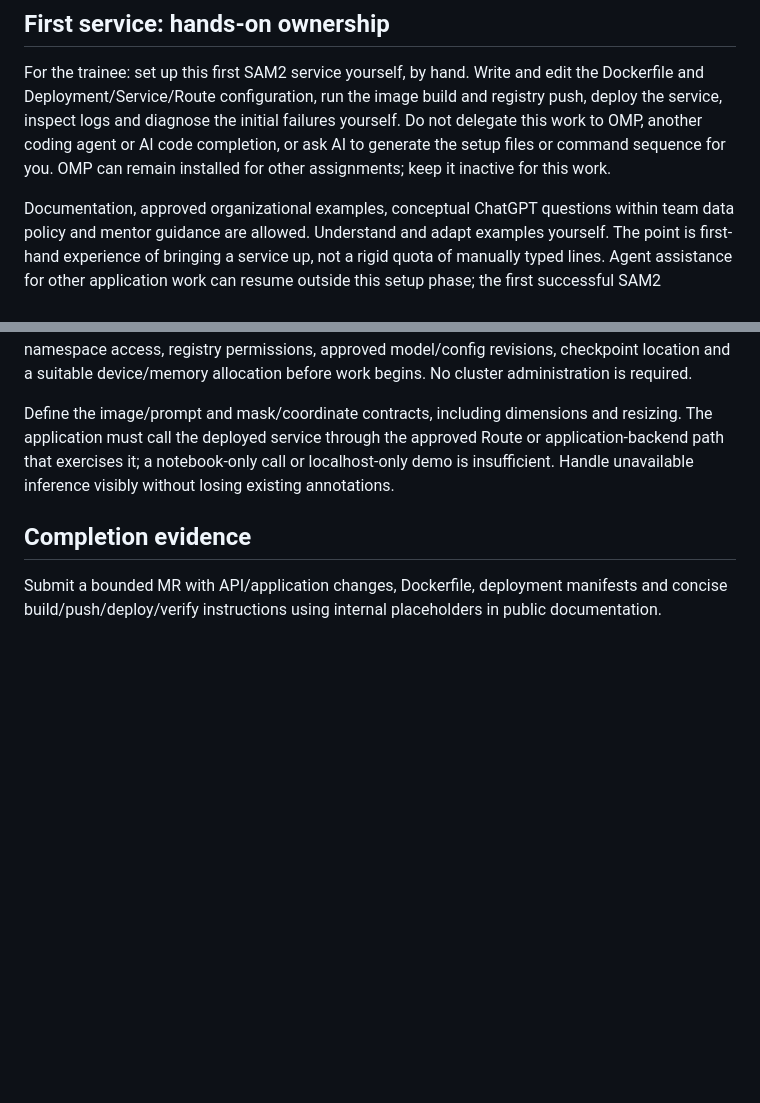
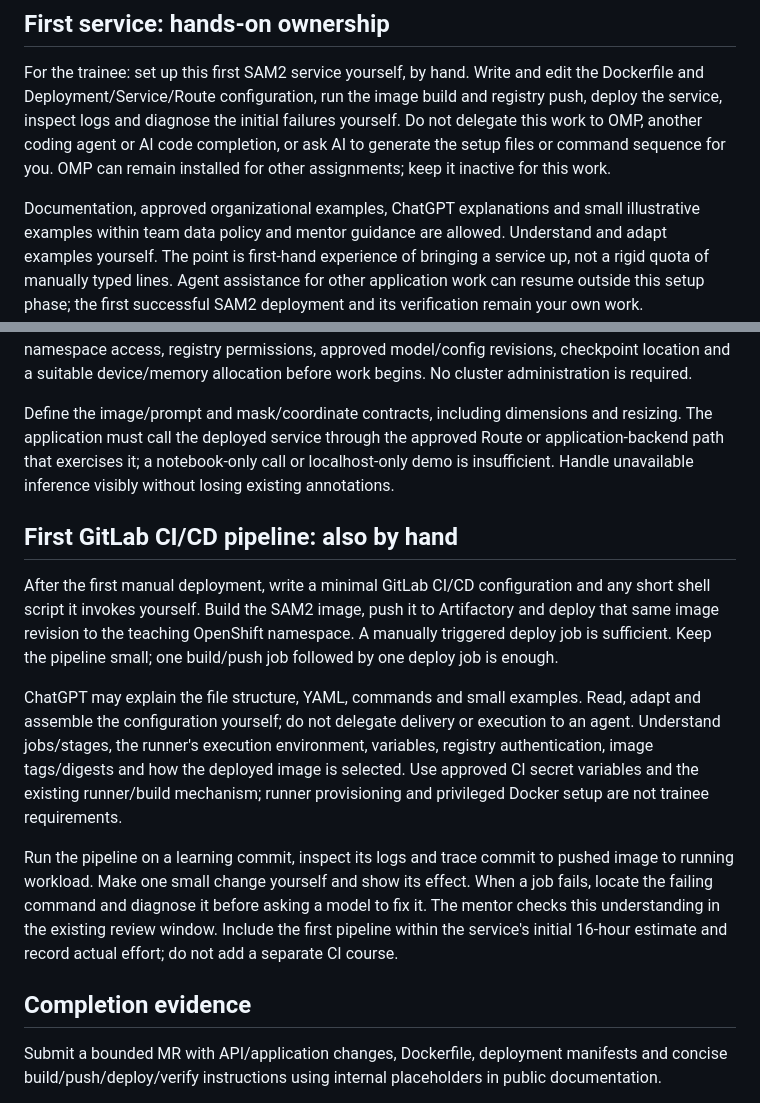
Before and after one commit to ronraisch/agentic-cv-training, a Markdown page: labs/research/01b-sam2-service.md, 2 parts joined by grey strips. Drawn GitHub-style; blank space fills up the shorter version.

Commit message:
Require hands-on minimal GitLab build push deploy pipeline with conceptual AI help

```diff
--- a/labs/research/01b-sam2-service.md
+++ b/labs/research/01b-sam2-service.md
@@ -21,7 +21,7 @@ service, inspect logs and diagnose the initial failures yourself. Do not delegat
 OMP, another coding agent or AI code completion, or ask AI to generate the setup files or command
 sequence for you. OMP can remain installed for other assignments; keep it inactive for this work.
 
-Documentation, approved organizational examples, conceptual ChatGPT questions within team data
+Documentation, approved organizational examples, ChatGPT explanations and small illustrative examples within team data
 policy and mentor guidance are allowed. Understand and adapt examples yourself. The point is
 first-hand experience of bringing a service up, not a rigid quota of manually typed lines.
 Agent assistance for other application work can resume outside this setup phase; the first
@@ -53,6 +53,26 @@ The application must call the deployed service through the approved Route or app
 path that exercises it; a notebook-only call or localhost-only demo is insufficient.
 Handle unavailable inference visibly without losing existing annotations.
 
+## First GitLab CI/CD pipeline: also by hand
+
+After the first manual deployment, write a minimal GitLab CI/CD configuration and any short
+shell script it invokes yourself. Build the SAM2 image, push it to Artifactory and deploy that
+same image revision to the teaching OpenShift namespace. A manually triggered deploy job is
+sufficient. Keep the pipeline small; one build/push job followed by one deploy job is enough.
+
+ChatGPT may explain the file structure, YAML, commands and small examples. Read, adapt and
+assemble the configuration yourself; do not delegate delivery or execution to an agent.
+Understand jobs/stages, the runner's execution environment, variables, registry authentication,
+image tags/digests and how the deployed image is selected. Use approved CI secret variables and
+the existing runner/build mechanism; runner provisioning and privileged Docker setup are not
+trainee requirements.
+
+Run the pipeline on a learning commit, inspect its logs and trace commit to pushed image to
+running workload. Make one small change yourself and show its effect. When a job fails, locate
+the failing command and diagnose it before asking a model to fix it. The mentor checks this
+understanding in the existing review window. Include the first pipeline within the service's
+initial 16-hour estimate and record actual effort; do not add a separate CI course.
+
 ## Completion evidence
 
 Submit a bounded MR with API/application changes, Dockerfile, deployment manifests and concise
```
